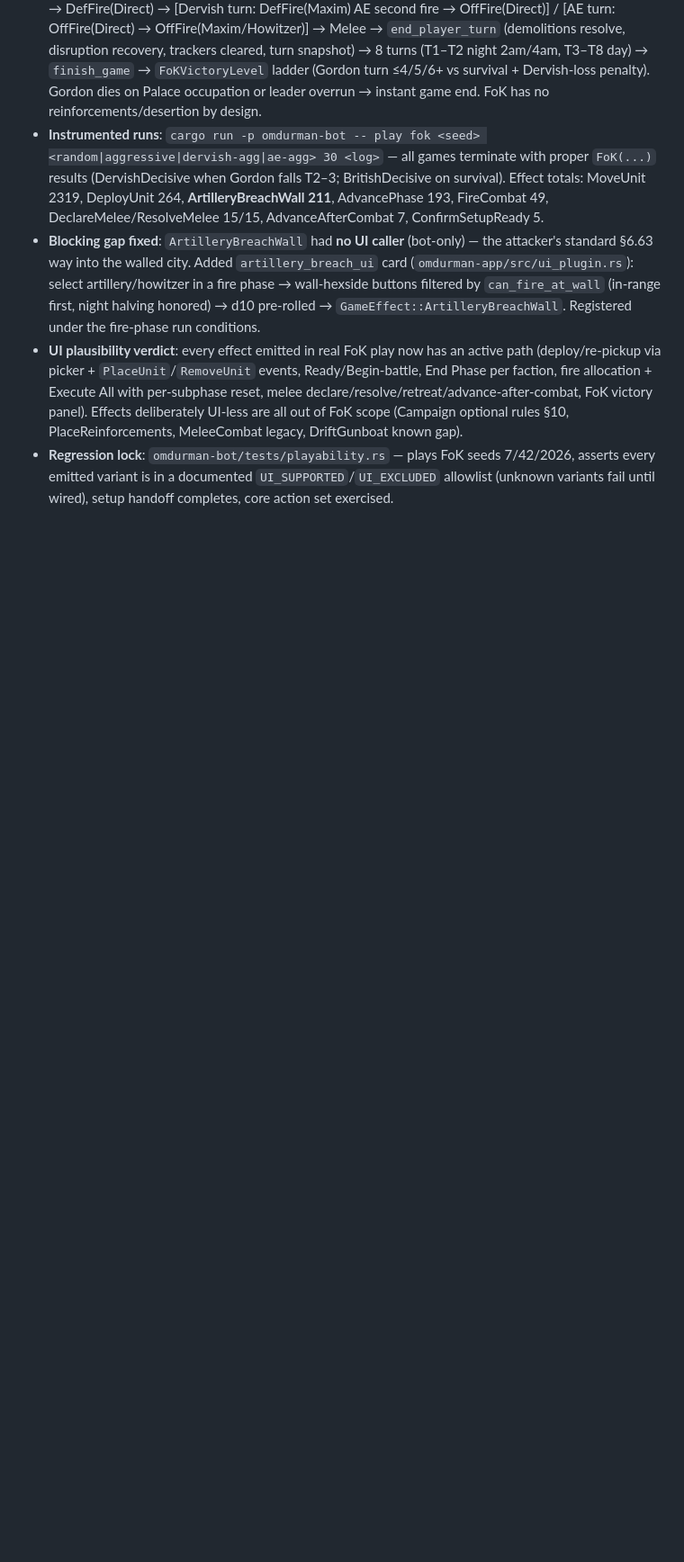
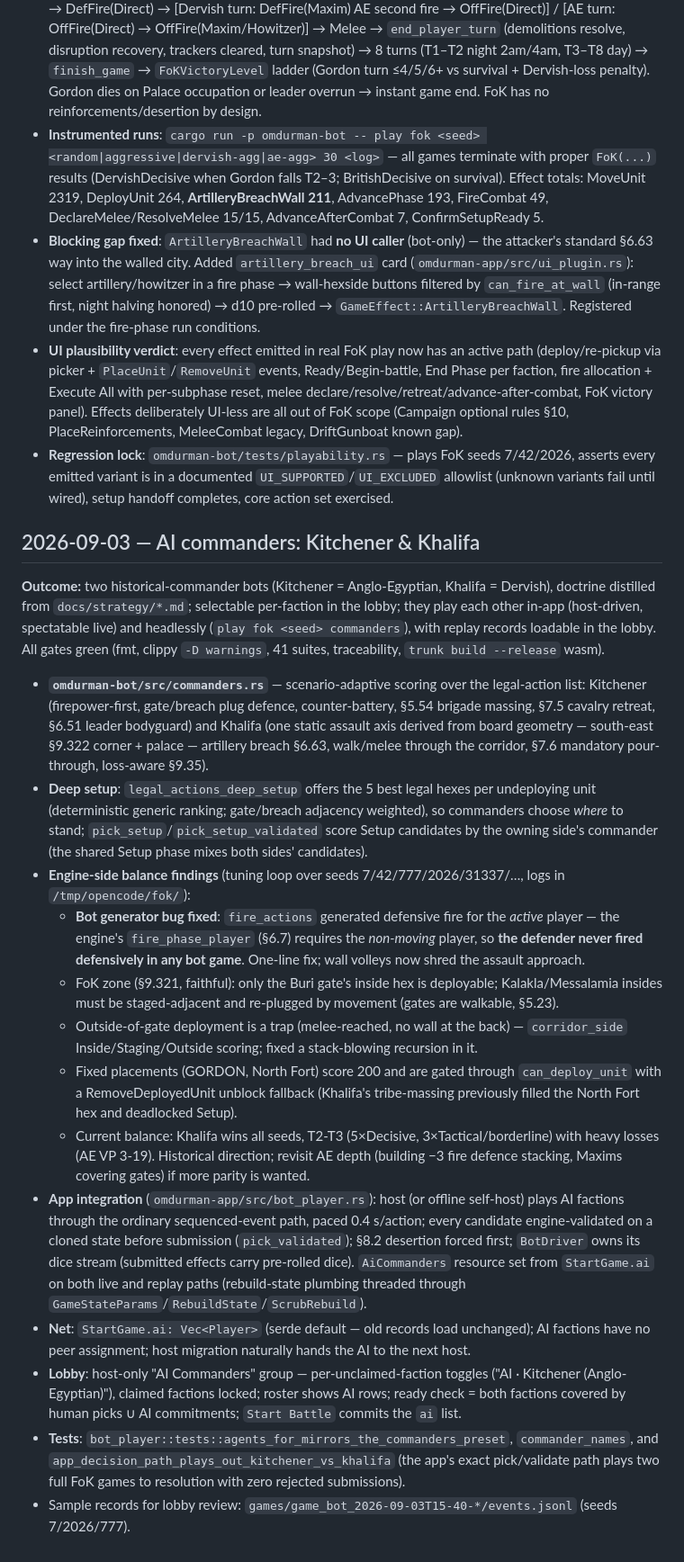
Before and after one commit to barafael/omdurman, a Markdown page: docs/session-details.md, the part around the change. Shown at 90% size. Rendered like a GitHub page; blank space fills up the shorter version.

Commit message:
docs: session log - AI commanders Kitchener & Khalifa

```diff
--- a/docs/session-details.md
+++ b/docs/session-details.md
@@ -41,3 +41,21 @@
 - **Blocking gap fixed**: `ArtilleryBreachWall` had **no UI caller** (bot-only) — the attacker's standard §6.63 way into the walled city. Added `artillery_breach_ui` card (`omdurman-app/src/ui_plugin.rs`): select artillery/howitzer in a fire phase → wall-hexside buttons filtered by `can_fire_at_wall` (in-range first, night halving honored) → d10 pre-rolled → `GameEffect::ArtilleryBreachWall`. Registered under the fire-phase run conditions.
 - **UI plausibility verdict**: every effect emitted in real FoK play now has an active path (deploy/re-pickup via picker + `PlaceUnit`/`RemoveUnit` events, Ready/Begin-battle, End Phase per faction, fire allocation + Execute All with per-subphase reset, melee declare/resolve/retreat/advance-after-combat, FoK victory panel). Effects deliberately UI-less are all out of FoK scope (Campaign optional rules §10, PlaceReinforcements, MeleeCombat legacy, DriftGunboat known gap).
 - **Regression lock**: `omdurman-bot/tests/playability.rs` — plays FoK seeds 7/42/2026, asserts every emitted variant is in a documented `UI_SUPPORTED`/`UI_EXCLUDED` allowlist (unknown variants fail until wired), setup handoff completes, core action set exercised.
+
+## 2026-09-03 — AI commanders: Kitchener & Khalifa
+
+**Outcome:** two historical-commander bots (Kitchener = Anglo-Egyptian, Khalifa = Dervish), doctrine distilled from `docs/strategy/*.md`; selectable per-faction in the lobby; they play each other in-app (host-driven, spectatable live) and headlessly (`play fok <seed> commanders`), with replay records loadable in the lobby. All gates green (fmt, clippy `-D warnings`, 41 suites, traceability, `trunk build --release` wasm).
+
+- **`omdurman-bot/src/commanders.rs`** — scenario-adaptive scoring over the legal-action list: Kitchener (firepower-first, gate/breach plug defence, counter-battery, §5.54 brigade massing, §7.5 cavalry retreat, §6.51 leader bodyguard) and Khalifa (one static assault axis derived from board geometry — south-east §9.322 corner + palace — artillery breach §6.63, walk/melee through the corridor, §7.6 mandatory pour-through, loss-aware §9.35).
+- **Deep setup**: `legal_actions_deep_setup` offers the 5 best legal hexes per undeploying unit (deterministic generic ranking; gate/breach adjacency weighted), so commanders choose *where* to stand; `pick_setup`/`pick_setup_validated` score Setup candidates by the owning side's commander (the shared Setup phase mixes both sides' candidates).
+- **Engine-side balance findings** (tuning loop over seeds 7/42/777/2026/31337/…, logs in `/tmp/opencode/fok/`):
+  - **Bot generator bug fixed**: `fire_actions` generated defensive fire for the *active* player — the engine's `fire_phase_player` (§6.7) requires the *non-moving* player, so **the defender never fired defensively in any bot game**. One-line fix; wall volleys now shred the assault approach.
+  - FoK zone (§9.321, faithful): only the Buri gate's inside hex is deployable; Kalakla/Messalamia insides must be staged-adjacent and re-plugged by movement (gates are walkable, §5.23).
+  - Outside-of-gate deployment is a trap (melee-reached, no wall at the back) — `corridor_side` Inside/Staging/Outside scoring; fixed a stack-blowing recursion in it.
+  - Fixed placements (GORDON, North Fort) score 200 and are gated through `can_deploy_unit` with a RemoveDeployedUnit unblock fallback (Khalifa's tribe-massing previously filled the North Fort hex and deadlocked Setup).
+  - Current balance: Khalifa wins all seeds, T2-T3 (5×Decisive, 3×Tactical/borderline) with heavy losses (AE VP 3-19). Historical direction; revisit AE depth (building −3 fire defence stacking, Maxims covering gates) if more parity is wanted.
+- **App integration** (`omdurman-app/src/bot_player.rs`): host (or offline self-host) plays AI factions through the ordinary sequenced-event path, paced 0.4 s/action; every candidate engine-validated on a cloned state before submission (`pick_validated`); §8.2 desertion forced first; `BotDriver` owns its dice stream (submitted effects carry pre-rolled dice). `AiCommanders` resource set from `StartGame.ai` on both live and replay paths (rebuild-state plumbing threaded through `GameStateParams`/`RebuildState`/`ScrubRebuild`).
+- **Net**: `StartGame.ai: Vec<Player>` (serde default — old records load unchanged); AI factions have no peer assignment; host migration naturally hands the AI to the next host.
+- **Lobby**: host-only "AI Commanders" group — per-unclaimed-faction toggles ("AI · Kitchener (Anglo-Egyptian)"), claimed factions locked; roster shows AI rows; ready check = both factions covered by human picks ∪ AI commitments; `Start Battle` commits the `ai` list.
+- **Tests**: `bot_player::tests::agents_for_mirrors_the_commanders_preset`, `commander_names`, and `app_decision_path_plays_out_kitchener_vs_khalifa` (the app's exact pick/validate path plays two full FoK games to resolution with zero rejected submissions).
+- Sample records for lobby review: `games/game_bot_2026-09-03T15-40-*/events.jsonl` (seeds 7/2026/777).
```
